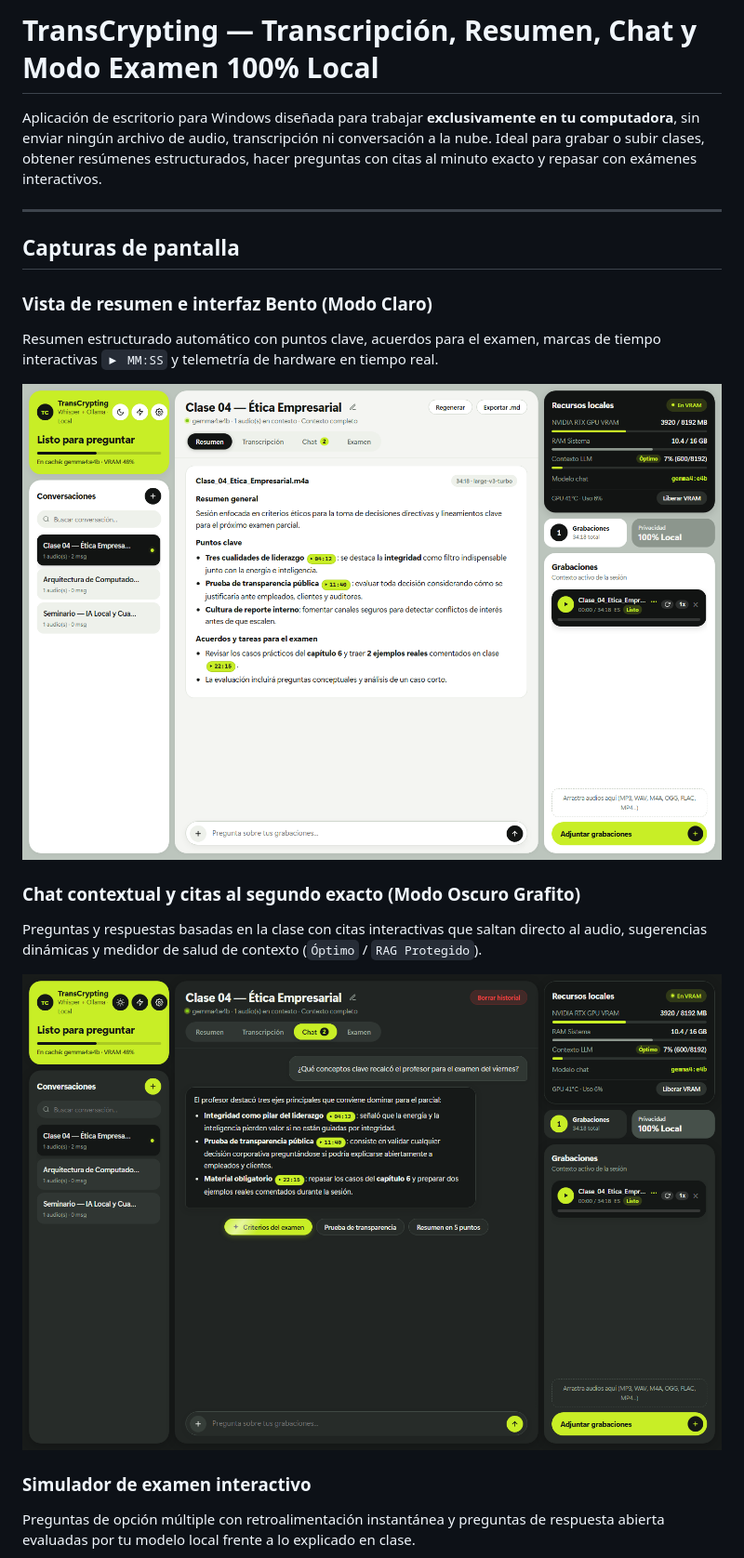
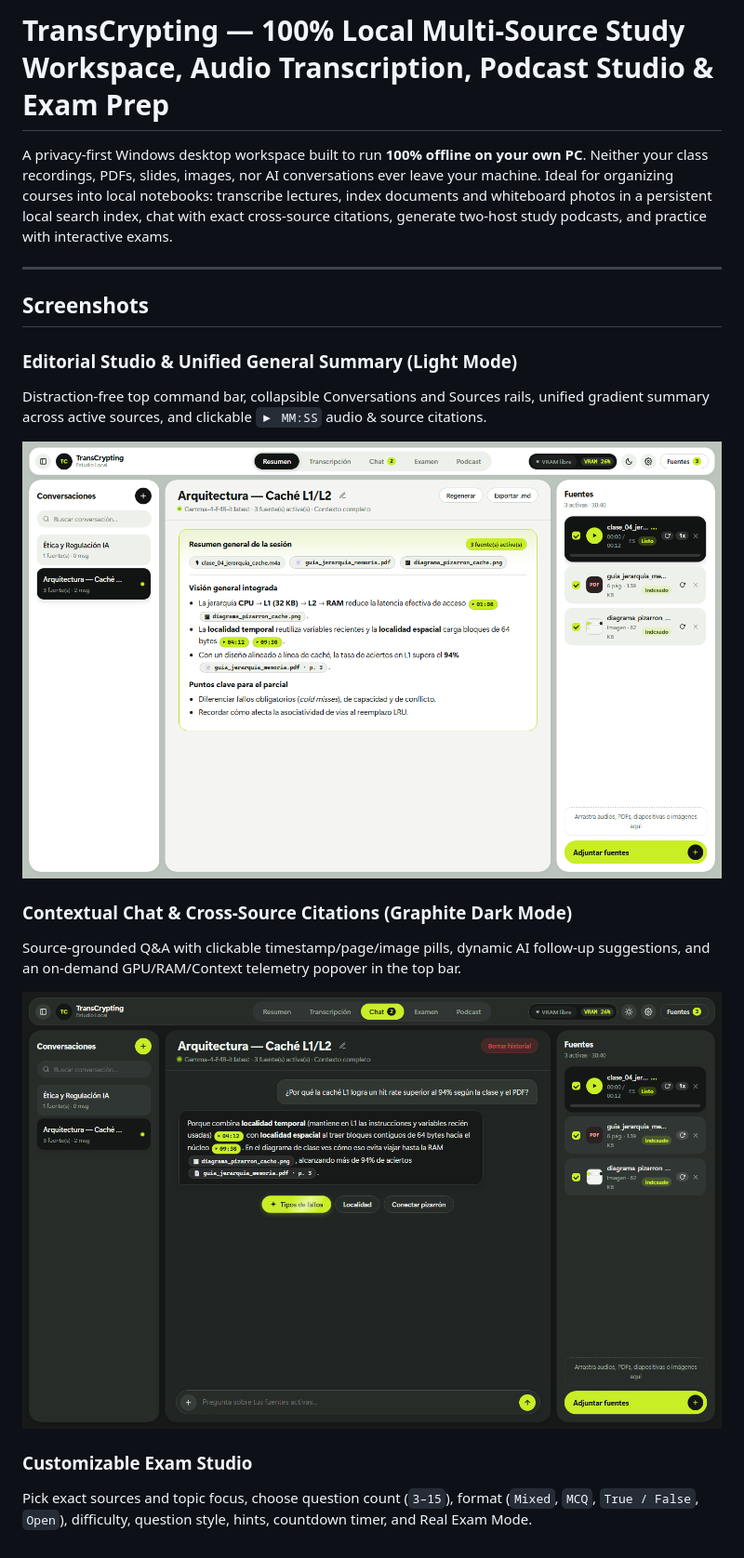
Before and after one commit to SalmuleFish/TransCrypting, a Markdown page: README.md, the part around one of its changes. Shown at 93% size. GitHub-like rendering; pictures changed too: docs/screenshots/chat-dark.png, docs/screenshots/summary-light.png.

```diff
--- a/README.md
+++ b/README.md
@@ -1,11 +1,11 @@
-# TransCrypting — Transcripción, Resumen, Chat y Modo Examen 100% Local
+# TransCrypting — 100% Local Multi-Source Study Workspace, Audio Transcription, Podcast Studio & Exam Prep
 
-Aplicación de escritorio para Windows diseñada para trabajar **exclusivamente en tu computadora**, sin enviar ningún archivo de audio, transcripción ni conversación a la nube. Ideal para grabar o subir clases, obtener resúmenes estructurados, hacer preguntas con citas al minuto exacto y repasar con exámenes interactivos.
+A privacy-first Windows desktop workspace built to run **100% offline on your own PC**. Neither your class recordings, PDFs, slides, images, nor AI conversations ever leave your machine. Ideal for organizing courses into local notebooks: transcribe lectures, index documents and whiteboard photos in a persistent local search index, chat with exact cross-source citations, generate two-host study podcasts, and practice with interactive exams.
 
 ---
 
-## Capturas de pantalla
+## Screenshots
 
-### Vista de resumen e interfaz Bento (Modo Claro)
-Resumen estructurado automático con puntos clave, acuerdos para el examen, marcas de tiempo interactivas `▶ MM:SS` y telemetría de hardware en tiempo real.
+### Editorial Studio & Unified General Summary (Light Mode)
+Distraction-free top command bar, collapsible Conversations and Sources rails, unified gradient summary across active sources, and clickable `▶ MM:SS` audio & source citations.
 
@@ -13,4 +13,4 @@ Resumen estructurado automático con puntos clave, acuerdos para el examen, marc
 
-### Chat contextual y citas al segundo exacto (Modo Oscuro Grafito)
-Preguntas y respuestas basadas en la clase con citas interactivas que saltan directo al audio, sugerencias dinámicas y medidor de salud de contexto (`Óptimo` / `RAG Protegido`).
+### Contextual Chat & Cross-Source Citations (Graphite Dark Mode)
+Source-grounded Q&A with clickable timestamp/page/image pills, dynamic AI follow-up suggestions, and an on-demand GPU/RAM/Context telemetry popover in the top bar.
 
@@ -18,4 +18,4 @@ Preguntas y respuestas basadas en la clase con citas interactivas que saltan dir
 
-### Simulador de examen interactivo
-Preguntas de opción múltiple con retroalimentación instantánea y preguntas de respuesta abierta evaluadas por tu modelo local frente a lo explicado en clase.
+### Customizable Exam Studio
+Pick exact sources and topic focus, choose question count (`3–15`), format (`Mixed`, `MCQ`, `True / False`, `Open`), difficulty, question style, hints, countdown timer, and Real Exam Mode.
 
```
Also changed, not shown: other parts of README.md (+65 -47 lines), docs/screenshots/exam-dark.png, docs/screenshots/models-guide.png, docs/screenshots/podcast-dark.png (added), 13 other files.
